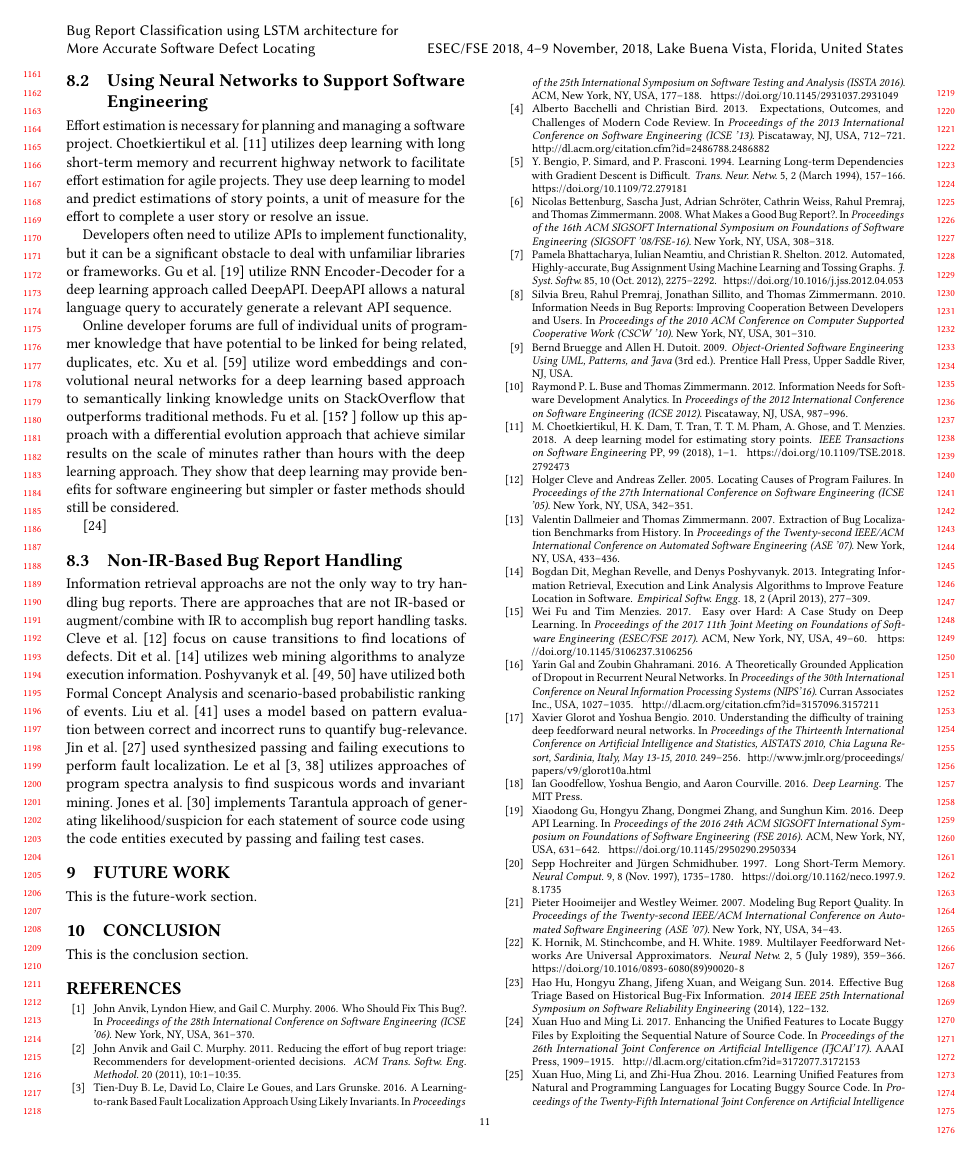
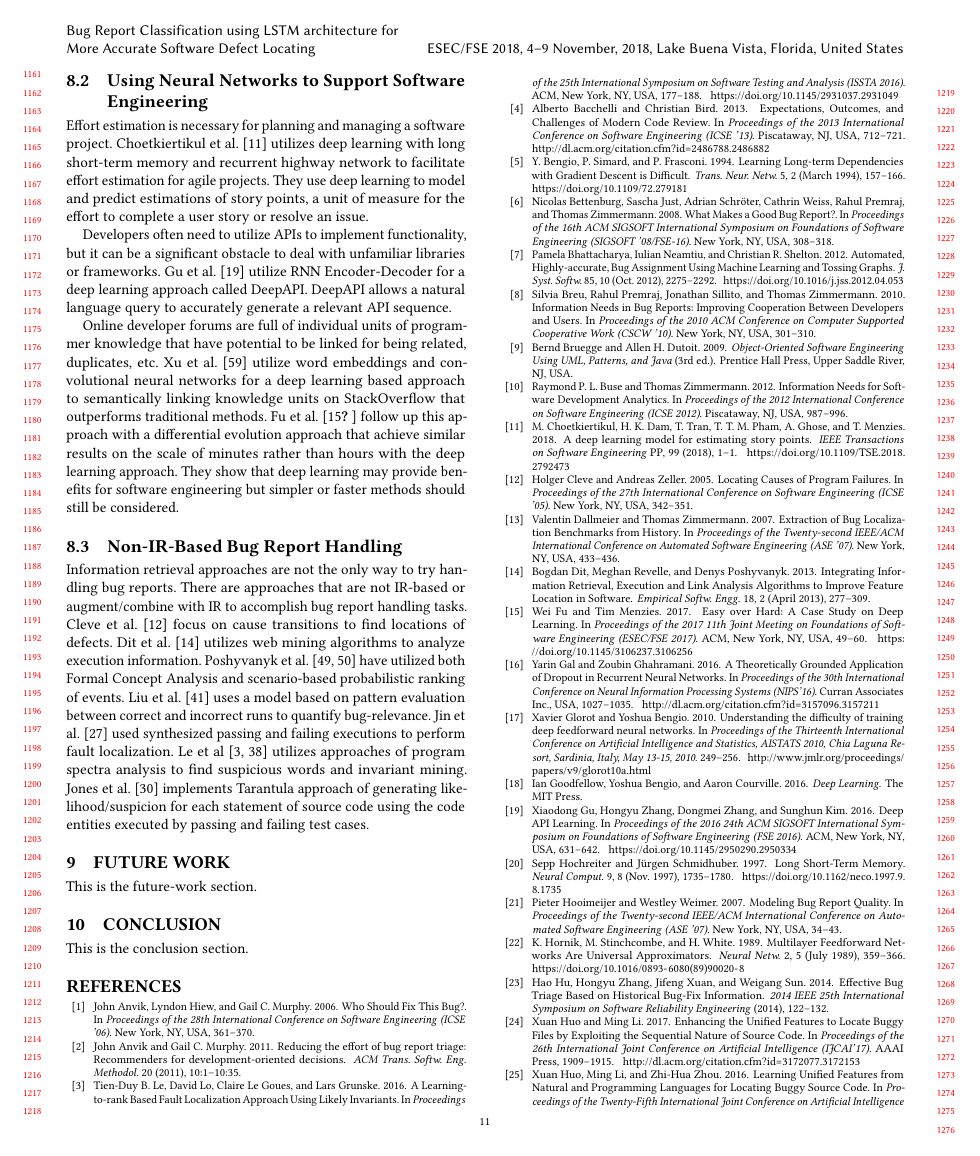
Before and after one commit to xye-csusm/FSE2018, a LaTeX paper (main.tex, which reads sections/related-work.tex): page 11 of 12. Compiled offline with pdfLaTeX.

Commit message:
Related Work - spelling fixes.

```diff
--- a/sections/related-work.tex
+++ b/sections/related-work.tex
@@ -31,8 +31,6 @@ Developers often need to utilize APIs to implement functionality, but it can be
 
 Online developer forums are full of individual units of programmer knowledge that have potential to be linked for being related, duplicates, etc.  Xu et al. \cite{Xu:2016:PSL:2970276.2970357} utilize word embeddings and convolutional neural networks for a deep learning based approach to semantically linking knowledge units on StackOverflow that outperforms traditional methods.  Fu et al. \cite{Fu:2017:EOH:3106237.3106256,} follow up this approach with a differential evolution approach that achieve similar results on the scale of minutes rather than hours with the deep learning approach.  They show that deep learning may provide benefits for software engineering but simpler or faster methods should still be considered.
 
-\cite{Huo:2017:EUF:3172077.3172153} %should this be covered in this section???
-
 \subsection{Non-IR-Based Bug Report Handling}
 
-Information retrieval approachs are not the only way to try handling bug reports.  There are approaches that are not IR-based or augment/combine with IR to accomplish bug report handling tasks.  Cleve et al. \cite{Cleve:2005:LCP:1062455.1062522} focus on cause transitions to find locations of defects.  Dit et al. \cite{Dit:2013:IIR:2436118.2436134} utilizes web mining algorithms to analyze execution information.  Poshyvanyk et al. \cite{Poshyvanyk:2013:CLU:2377656.2377660, Poshyvanyk:2007:FLU:1263152.1263534} have utilized both Formal Concept Analysis and scenario-based probabilistic ranking of events.  Liu et al. \cite{Liu:2005:SSM:1081706.1081753} uses a model based on pattern evaluation between correct and incorrect runs to quantify bug-relevance.  Jin et al. \cite{Jin:2013:FFL:2483760.2483763} used synthesized passing and failing executions to perform fault localization.  Le et al \cite{Le:2015:IRS:2786805.2786880, B.Le:2016:LBF:2931037.2931049} utilizes approaches of program spectra analysis to find suspicous words and invariant mining.  Jones et al. \cite{Jones:2005:EET:1101908.1101949} implements Tarantula approach of generating likelihood/suspicion for each statement of source code using the code entities executed by passing and failing test cases.
+Information retrieval approaches are not the only way to try handling bug reports.  There are approaches that are not IR-based or augment/combine with IR to accomplish bug report handling tasks.  Cleve et al. \cite{Cleve:2005:LCP:1062455.1062522} focus on cause transitions to find locations of defects.  Dit et al. \cite{Dit:2013:IIR:2436118.2436134} utilizes web mining algorithms to analyze execution information.  Poshyvanyk et al. \cite{Poshyvanyk:2013:CLU:2377656.2377660, Poshyvanyk:2007:FLU:1263152.1263534} have utilized both Formal Concept Analysis and scenario-based probabilistic ranking of events.  Liu et al. \cite{Liu:2005:SSM:1081706.1081753} uses a model based on pattern evaluation between correct and incorrect runs to quantify bug-relevance.  Jin et al. \cite{Jin:2013:FFL:2483760.2483763} used synthesized passing and failing executions to perform fault localization.  Le et al \cite{Le:2015:IRS:2786805.2786880, B.Le:2016:LBF:2931037.2931049} utilizes approaches of program spectra analysis to find suspicious words and invariant mining.  Jones et al. \cite{Jones:2005:EET:1101908.1101949} implements Tarantula approach of generating likelihood/suspicion for each statement of source code using the code entities executed by passing and failing test cases.
```
